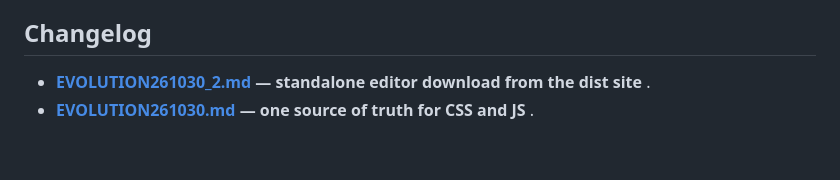
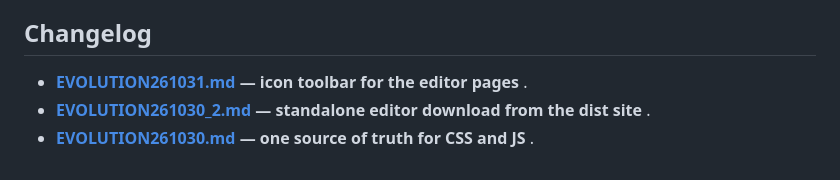
Before and after one commit to guili244540/letstryhub, a Markdown page: README.md, the part around the change. Drawn GitHub-style.

Commit message:
Reference EVOLUTION261031.md in the README changelog
Co-authored-by: guili244540 <guili244540@users.noreply.github.com>

```diff
--- a/README.md
+++ b/README.md
@@ -178,6 +178,8 @@ Upgrades only happen when this project decides to perform one.
 
 ## Changelog
 
+- **[EVOLUTION261031.md](EVOLUTION261031.md) — icon toolbar for the editor
+  pages** .
 - **[EVOLUTION261030_2.md](EVOLUTION261030_2.md) — standalone editor download from the dist
   site** .
 - **[EVOLUTION261030.md](EVOLUTION261030.md) — one source of truth for CSS and
```
